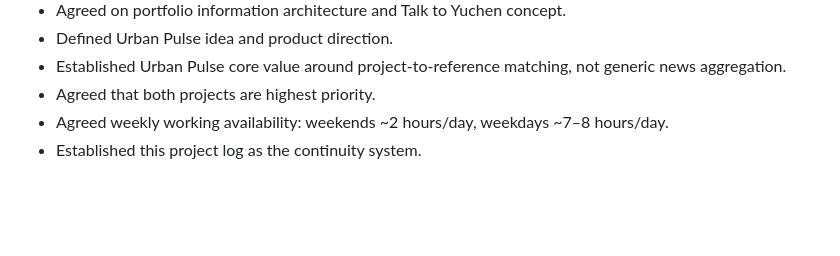
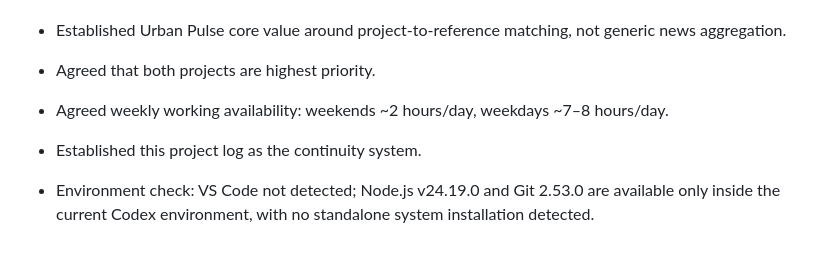
Before and after one commit to zhongyc519/yuchen-portfolio, a Markdown page: docs/PROJECT_LOG.md, the part around the change. GitHub-like rendering; blank space fills up the shorter version.

Commit message:
Record local development environment check

```diff
--- a/docs/PROJECT_LOG.md
+++ b/docs/PROJECT_LOG.md
@@ -229,3 +229,5 @@ The personal portfolio remains important and can feature Urban Pulse as a flagsh
 - Agreed that both projects are highest priority.
 - Agreed weekly working availability: weekends ~2 hours/day, weekdays ~7–8 hours/day.
 - Established this project log as the continuity system.
+
+- Environment check: VS Code not detected; Node.js v24.19.0 and Git 2.53.0 are available only inside the current Codex environment, with no standalone system installation detected.
```
